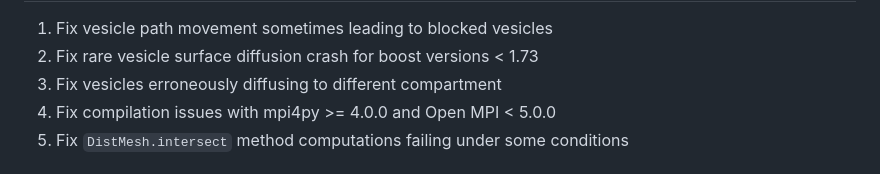
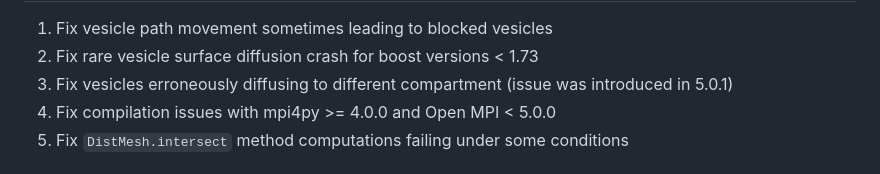
Before and after one commit to CNS-OIST/STEPS, a Markdown page: RELEASES.md, the part around the change. Rendered like a GitHub page.

Commit message:
Update release information

```diff
--- a/RELEASES.md
+++ b/RELEASES.md
@@ -13,7 +13,7 @@ Bugfixes
 --------
 1. Fix vesicle path movement sometimes leading to blocked vesicles
 2. Fix rare vesicle surface diffusion crash for boost versions < 1.73
-3. Fix vesicles erroneously diffusing to different compartment
+3. Fix vesicles erroneously diffusing to different compartment (issue was introduced in 5.0.1)
 4. Fix compilation issues with mpi4py >= 4.0.0 and Open MPI < 5.0.0
 5. Fix `DistMesh.intersect` method computations failing under some conditions
 
```
